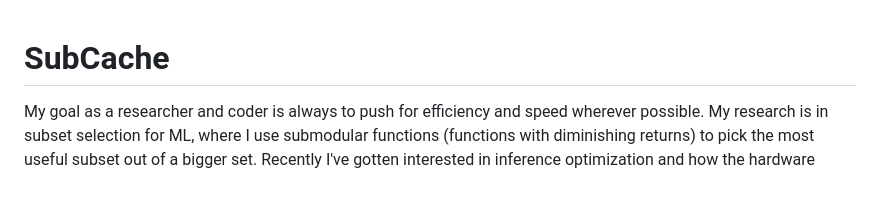
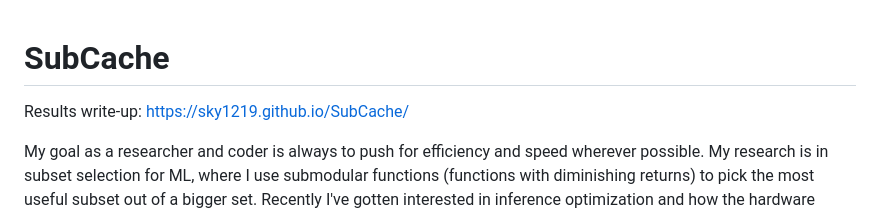
Before and after one commit to Sky1219/SubCache, a Markdown page: README.md, the part around the change. Rendered like a GitHub page; blank space fills up the shorter version.

Commit message:
README: link the results website
Co-Authored-By: Claude Opus 5.5 <noreply@anthropic.com>

```diff
--- a/README.md
+++ b/README.md
@@ -1,4 +1,6 @@
 # SubCache
+
+Results write-up: https://sky1219.github.io/SubCache/
 
 My goal as a researcher and coder is always to push for efficiency and speed wherever possible.
 My research is in subset selection for ML, where I use submodular functions (functions with
```
